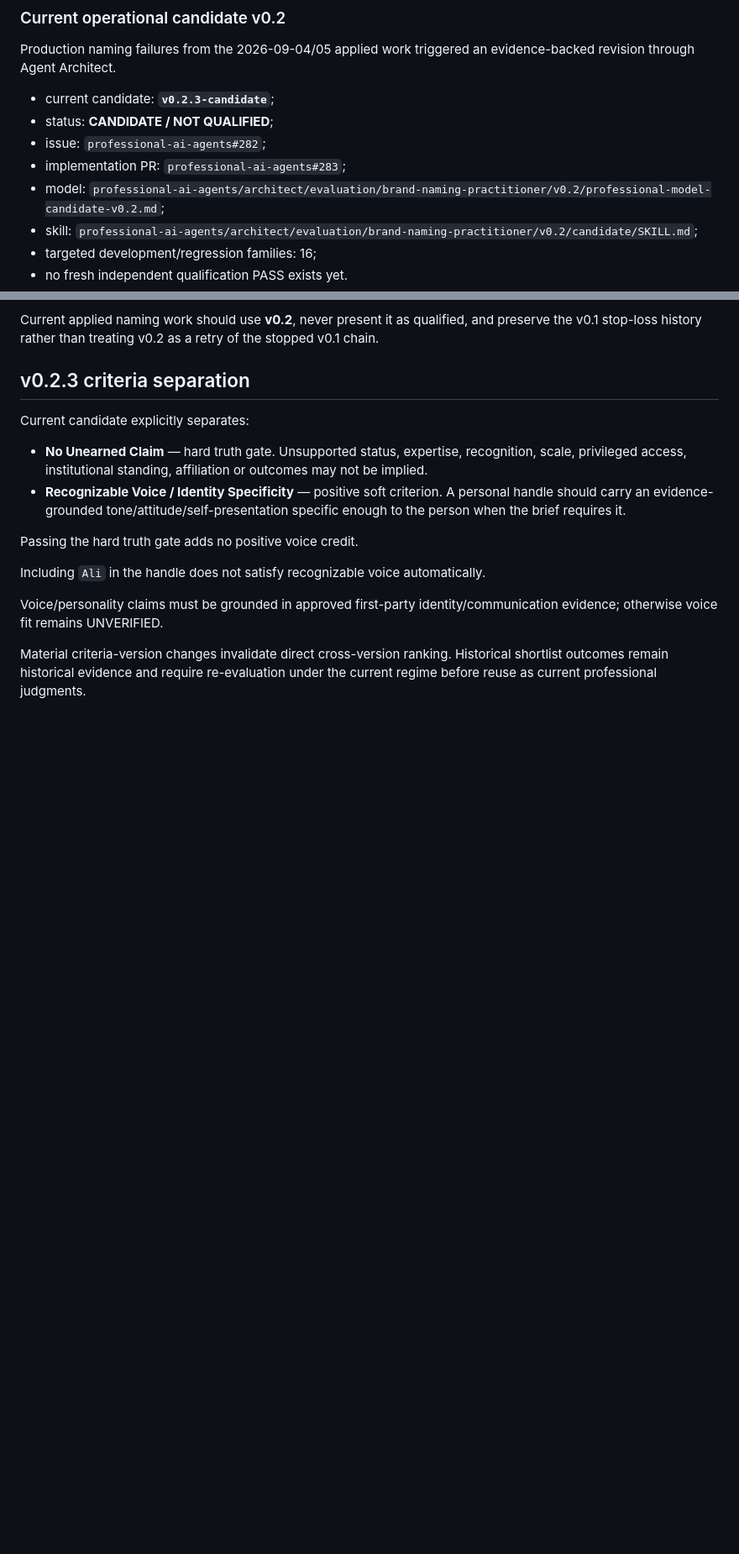
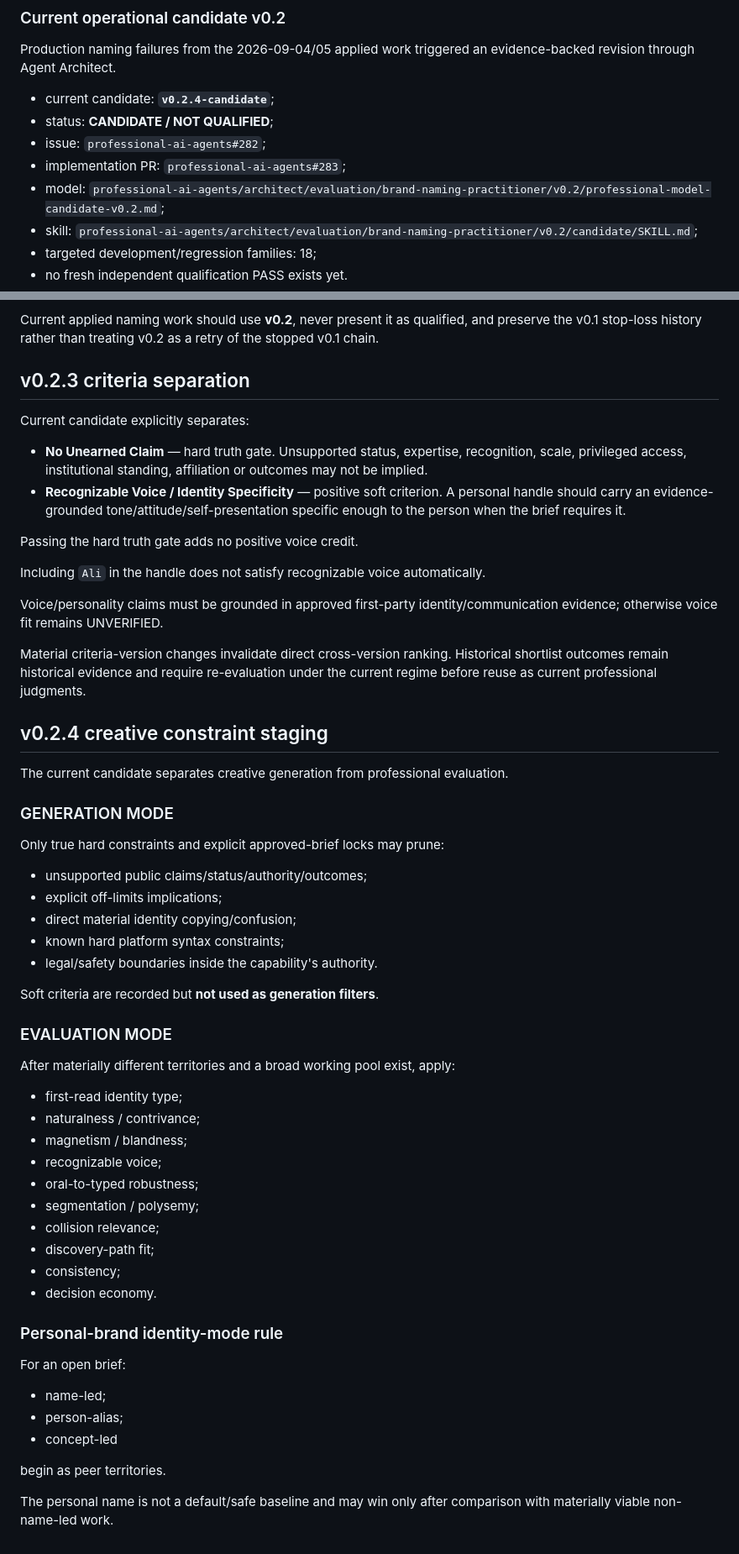
Before and after one commit to prostoali2207-gif/personal-brand-growth-system, a Markdown page: decisions/personal-brand-naming-capability-2026-09-04.md, 2 parts joined by grey strips. Shown at 84% size. GitHub-like rendering; blank space fills up the shorter version.

Commit message:
Sync Brand Naming v0.2.4 constraint staging

```diff
--- a/decisions/personal-brand-naming-capability-2026-09-04.md
+++ b/decisions/personal-brand-naming-capability-2026-09-04.md
@@ -139,7 +139,7 @@ Agent Architect upstream decision remains:
 ### Current operational candidate v0.2
 Production naming failures from the 2026-09-04/05 applied work triggered an evidence-backed revision through Agent Architect.
 
-- current candidate: **`v0.2.3-candidate`**;
+- current candidate: **`v0.2.4-candidate`**;
 - status: **CANDIDATE / NOT QUALIFIED**;
 - issue: `professional-ai-agents#282`;
 - implementation PR: `professional-ai-agents#283`;
@@ -147,7 +147,7 @@ Production naming failures from the 2026-09-04/05 applied work triggered an evid
   `professional-ai-agents/architect/evaluation/brand-naming-practitioner/v0.2/professional-model-candidate-v0.2.md`;
 - skill:
   `professional-ai-agents/architect/evaluation/brand-naming-practitioner/v0.2/candidate/SKILL.md`;
-- targeted development/regression families: 16;
+- targeted development/regression families: 18;
 - no fresh independent qualification PASS exists yet.
 
 Current applied naming work should use **v0.2**, never present it as qualified, and preserve the v0.1 stop-loss history rather than treating v0.2 as a retry of the stopped v0.1 chain.
@@ -167,3 +167,42 @@ Including `Ali` in the handle does not satisfy recognizable voice automatically.
 Voice/personality claims must be grounded in approved first-party identity/communication evidence; otherwise voice fit remains UNVERIFIED.
 
 Material criteria-version changes invalidate direct cross-version ranking. Historical shortlist outcomes remain historical evidence and require re-evaluation under the current regime before reuse as current professional judgments.
+
+
+## v0.2.4 creative constraint staging
+
+The current candidate separates creative generation from professional evaluation.
+
+### GENERATION MODE
+Only true hard constraints and explicit approved-brief locks may prune:
+- unsupported public claims/status/authority/outcomes;
+- explicit off-limits implications;
+- direct material identity copying/confusion;
+- known hard platform syntax constraints;
+- legal/safety boundaries inside the capability's authority.
+
+Soft criteria are recorded but **not used as generation filters**.
+
+### EVALUATION MODE
+After materially different territories and a broad working pool exist, apply:
+- first-read identity type;
+- naturalness / contrivance;
+- magnetism / blandness;
+- recognizable voice;
+- oral-to-typed robustness;
+- segmentation / polysemy;
+- collision relevance;
+- discovery-path fit;
+- consistency;
+- decision economy.
+
+### Personal-brand identity-mode rule
+
+For an open brief:
+- name-led;
+- person-alias;
+- concept-led
+
+begin as peer territories.
+
+The personal name is not a default/safe baseline and may win only after comparison with materially viable non-name-led work.
```
